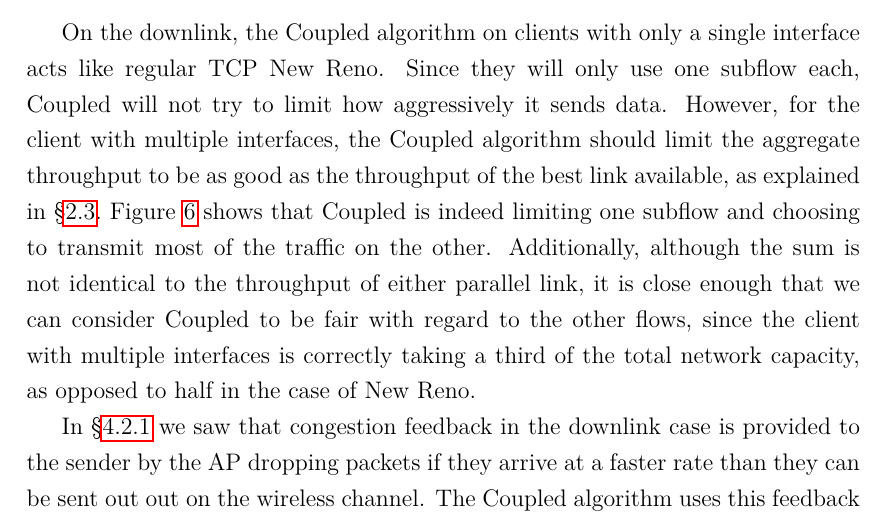
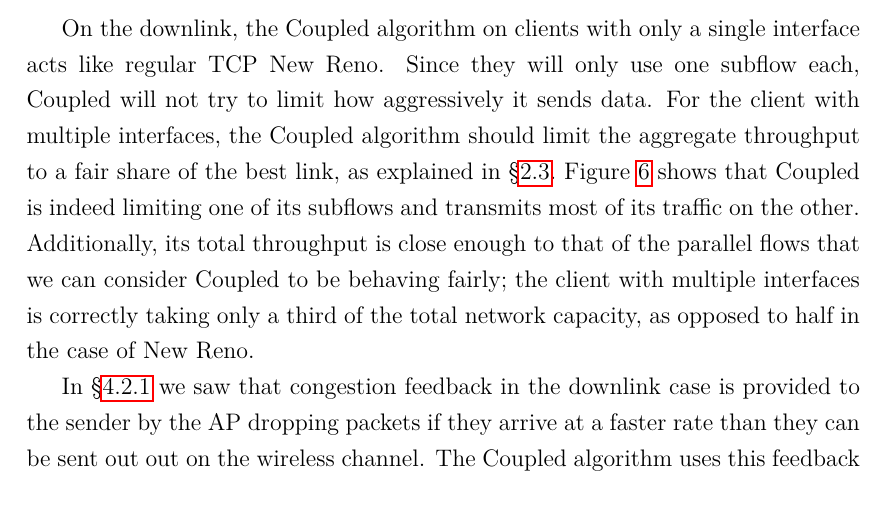
Before and after one commit to jamesbarlow/mptcp, a LaTeX paper (report/report.tex, which reads report/sections/results-fairness.tex): part of page 26 of 40, cut so that both start at the same text. Compiled offline with pdfLaTeX.

Commit message:
Reword Coupled fairness paragraph
Coincidentally also fixes the dangling line

```diff
--- a/report/sections/results-fairness.tex
+++ b/report/sections/results-fairness.tex
@@ -21,15 +21,14 @@ downlink first, and then on the uplink.
 
 On the downlink, the Coupled algorithm on clients with only a single
 interface acts like regular TCP New Reno. Since they will only use one subflow
-each, Coupled will not try to limit how aggressively it sends data. However, for
-the client with multiple interfaces, the Coupled algorithm should limit the
-aggregate throughput to be as good as the throughput of the best link
-available, as explained in \S\ref{sec:bg:mptcp}.\@ Figure~\ref{graph:down-fair}
-shows that Coupled is indeed limiting one subflow and choosing to transmit most
-of the traffic on the other.  Additionally, although the sum is not identical to
-the throughput of either parallel link, it is close enough that we can consider
-Coupled to be fair with regard to the other flows, since the
-client with multiple interfaces is correctly taking a third of the total network
+each, Coupled will not try to limit how aggressively it sends data. For the
+client with multiple interfaces, the Coupled algorithm should limit the
+aggregate throughput to a fair share of the best link, as explained in
+\S\ref{sec:bg:mptcp}.\@ Figure~\ref{graph:down-fair} shows that Coupled is
+indeed limiting one of its subflows and transmits most of its traffic on the
+other. Additionally, its total throughput is close enough to that of the
+parallel flows that we can consider Coupled to be behaving fairly; the client
+with multiple interfaces is correctly taking only a third of the total network
 capacity, as opposed to half in the case of New Reno.
 
 % Don't show send queue?
```
